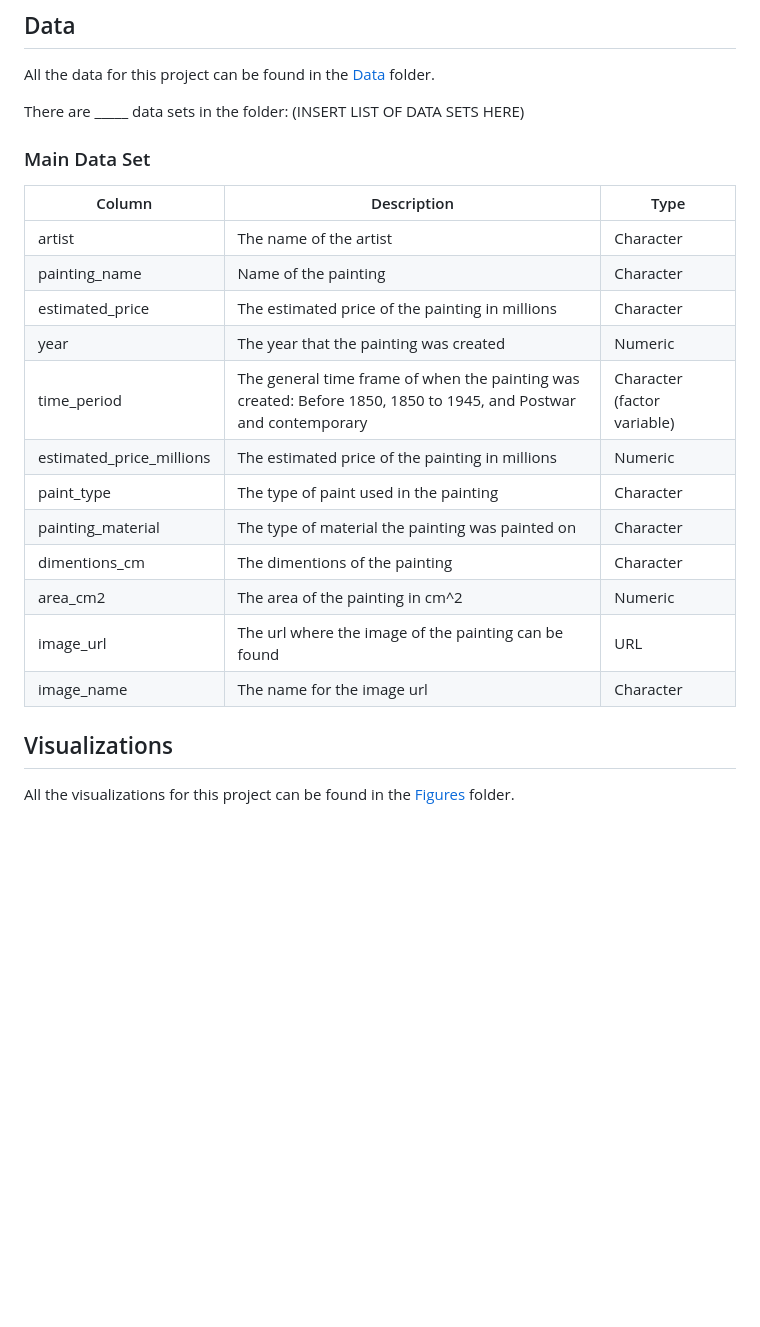
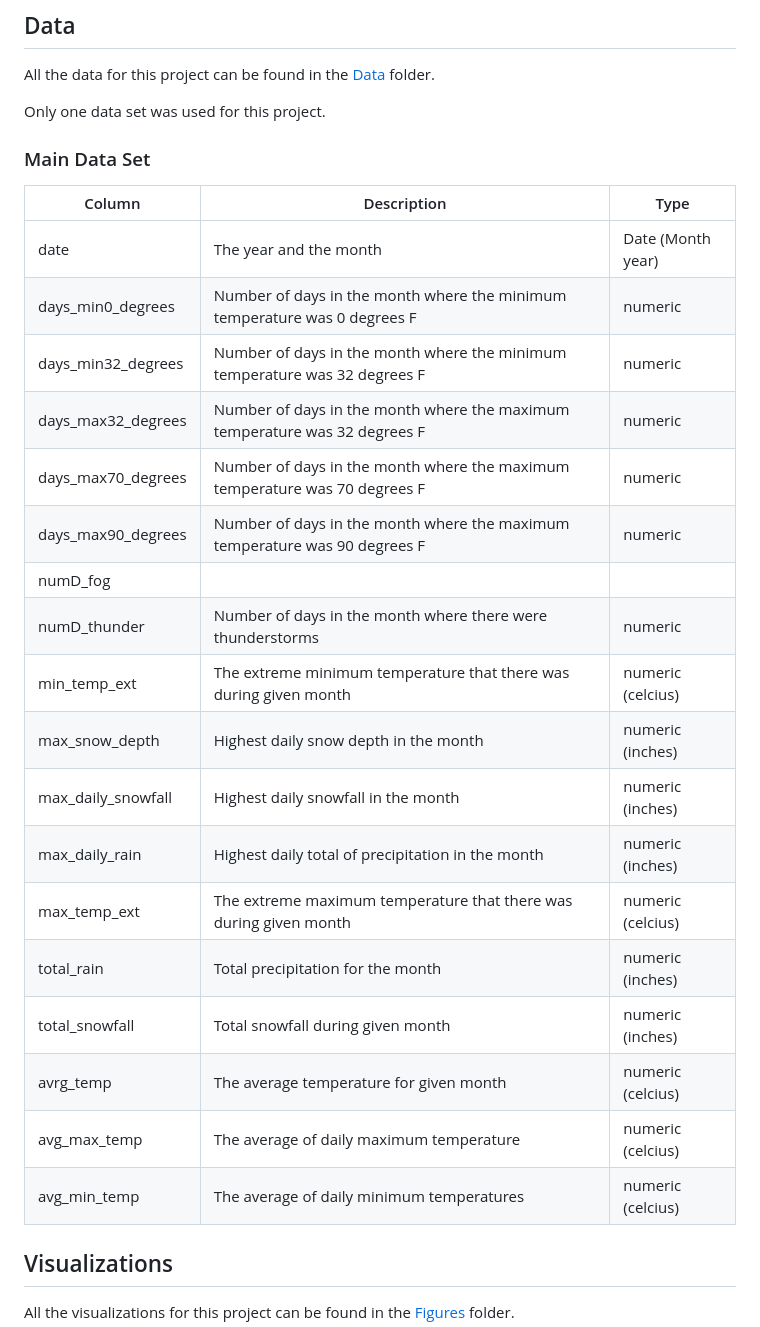
Before and after one commit to ik4vrb/ds-4002-team-aai-project-3, a Markdown page: README.md, the part around the change printed below. Rendered like a GitHub page; blank space fills up the shorter version.

```diff
--- a/README.md
+++ b/README.md
@@ -32,25 +35,32 @@ There are __ files in the SRC folder:
 
 All the data for this project can be found in the [Data](https://github.com/ik4vrb/ds-4002-team-aai-project-3/tree/main/Data) folder.
 
-There are _____ data sets in the folder:
-(INSERT LIST OF DATA SETS HERE)
+Only one data set was used for this project.
 
 ### Main Data Set
 
+
 |    Column     |  Description  |   Type  |
 | ------------- | ------------- |------------- |
-|    artist     | The name of the artist| Character |
-| painting_name | Name of the painting | Character |
-|estimated_price| The estimated price of the painting in millions | Character |
-|     year      | The year that the painting was created| Numeric |
-|  time_period  | The general time frame of when the painting was created: Before 1850, 1850 to 1945, and Postwar and contemporary  | Character (factor variable) |
-|estimated_price_millions | The estimated price of the painting in millions|  Numeric |
-|  paint_type   | The type of paint used in the painting | Character |
-|painting_material | The type of material the painting was painted on | Character |
-|  dimentions_cm | The dimentions of the painting  | Character |
-|  area_cm2     | The area of the painting in cm^2 | Numeric |
-|  image_url    | The url where the image of the painting can be found | URL |
-|  image_name   | The name for the image url | Character |
+|     date      | The year and the month |  Date (Month year)  |
+| days_min0_degrees | Number of days in the month where the minimum temperature was 0 degrees F | numeric |
+| days_min32_degrees | Number of days in the month where the minimum temperature was 32 degrees F | numeric |
+| days_max32_degrees | Number of days in the month where the maximum temperature was 32 degrees F | numeric |
+| days_max70_degrees | Number of days in the month where the maximum temperature was 70 degrees F | numeric |
+| days_max90_degrees | Number of days in the month where the maximum temperature was 90 degrees F | numeric |
+|   numD_fog   | |  |
+|  numD_thunder | Number of days in the month where there were thunderstorms | numeric |
+|  min_temp_ext | The extreme minimum temperature that there was during given month | numeric (celcius) |
+|  max_snow_depth | Highest daily snow depth in the month | numeric (inches)  |
+|  max_daily_snowfall | Highest daily snowfall in the month | numeric (inches) |
+|  max_daily_rain | Highest daily total of precipitation in the month | numeric (inches) |
+|  max_temp_ext   |  The extreme maximum temperature that there was during given month  | numeric (celcius) |
+|  total_rain    | Total precipitation for the month  | numeric (inches) |
+| total_snowfall | Total snowfall during given month | numeric (inches) |
+|  avrg_temp | The average temperature for given month | numeric (celcius) |
+|  avg_max_temp | The average of daily maximum  temperature | numeric (celcius) |
+|  avg_min_temp | The average of daily minimum temperatures | numeric (celcius) |
+
 
 ## Visualizations
 All the visualizations for this project can be found in the [Figures](https://github.com/ik4vrb/ds-4002-team-aai-project-3/tree/main/Figures) folder.
```
Also changed, not shown: other parts of README.md (+5 -2 lines).
